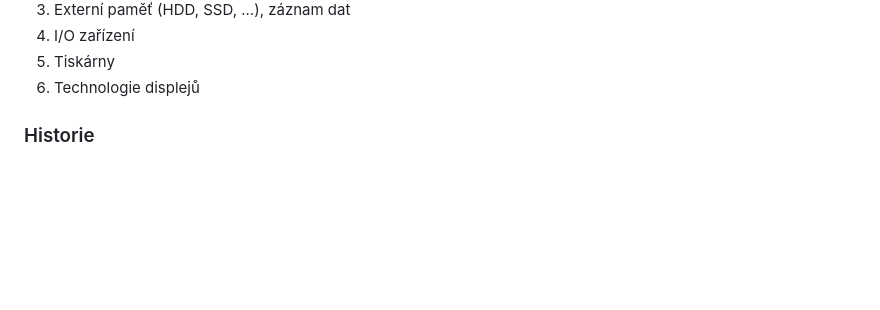
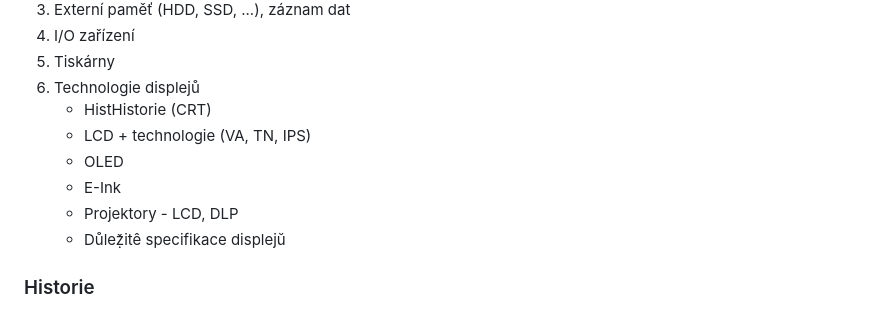
Before and after one commit to Tesser3kt/maturita_ivt_2026, a Markdown page: README.md, the part around the change. Rendered like a GitHub page; blank space fills up the shorter version.

Commit message:
Aktualisieren von README.md - Bildschirmen waren hinzgefügt

```diff
--- a/README.md
+++ b/README.md
@@ -51,6 +51,12 @@ zadání lehkých úloh podle objemu probrané látky.**
 4. I/O zařízení
 5. Tiskárny
 6. Technologie displejů
+     - HistHistorie (CRT)
+     - LCD + technologie (VA, TN, IPS)
+     - OLED
+     - E-Ink
+     - Projektory - LCD, DLP
+     - Důleẓ̌itê specifikace displejŭ
 
 ### Historie
 7. Historie počítačů
```
